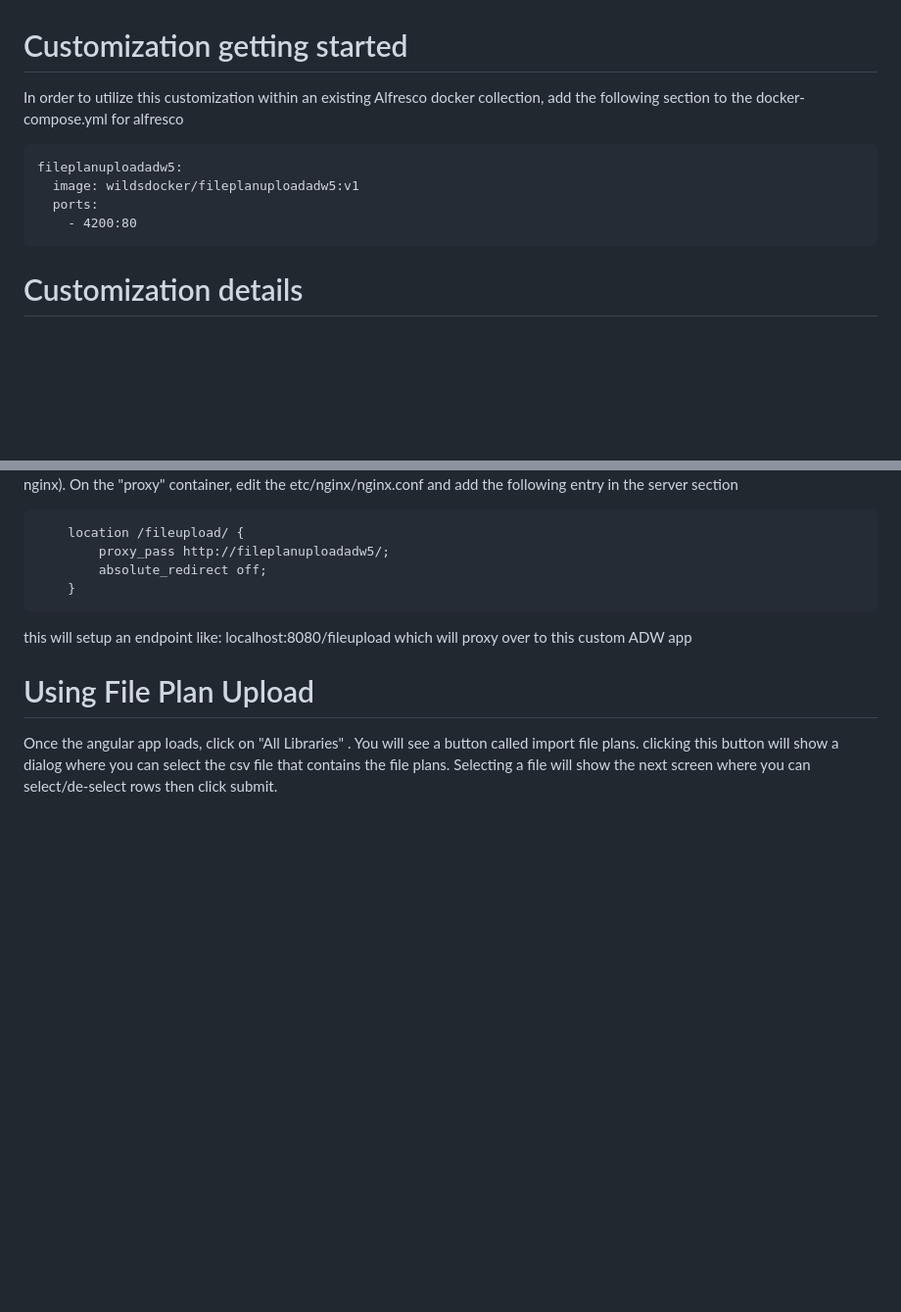
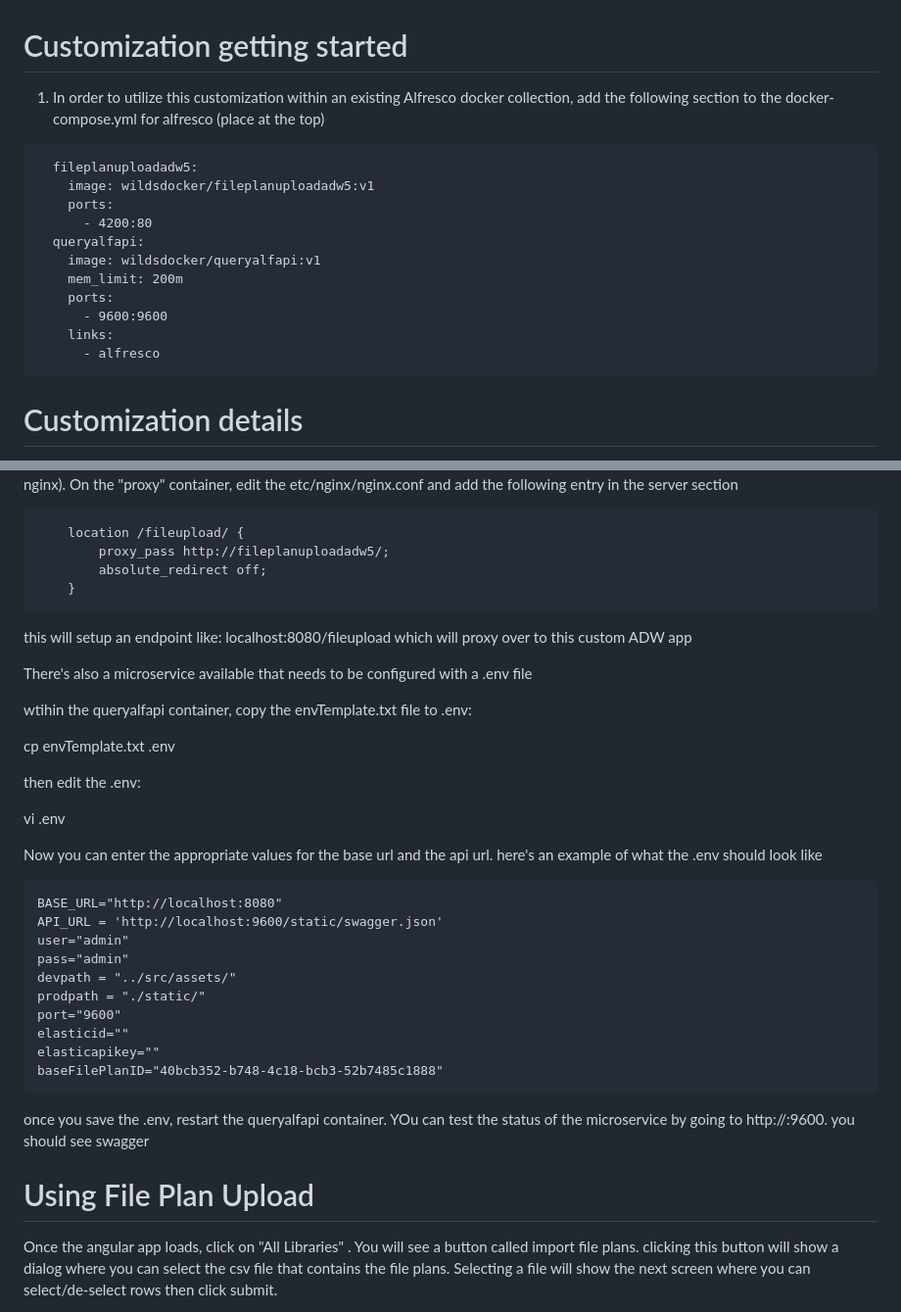
Before and after one commit to robwilds/FilePlanUploadADW5, a Markdown page: README.md, 2 parts joined by grey strips. Shown at 98% size. Rendered like a GitHub page; blank space fills up the shorter version.

Commit message:
update for readme

````diff
--- a/README.md
+++ b/README.md
@@ -1,12 +1,19 @@
 # Customization getting started
-In order to utilize this customization within an existing Alfresco docker collection, add the following section to the docker-compose.yml for alfresco
+1.  In order to utilize this customization within an existing Alfresco docker collection, add the following section to the docker-compose.yml for alfresco (place at the top)
 
 
 ```
-fileplanuploadadw5:
-  image: wildsdocker/fileplanuploadadw5:v1
-  ports:
-    - 4200:80
+  fileplanuploadadw5:
+    image: wildsdocker/fileplanuploadadw5:v1
+    ports:
+      - 4200:80
+  queryalfapi:
+    image: wildsdocker/queryalfapi:v1
+    mem_limit: 200m
+    ports:
+      - 9600:9600
+    links:
+      - alfresco
 ```
 
 # Customization details
@@ -22,6 +29,31 @@ In order to utilize the angular app, a modification must be made to the existing
 
 this will setup an endpoint like:  localhost:8080/fileupload which will proxy over to this custom ADW app
 
+There's also a microservice available that needs to be configured with a .env file
+
+wtihin the queryalfapi container, copy the envTemplate.txt file to .env:
+
+cp envTemplate.txt .env
+
+then edit the .env:
+
+vi .env
+
+Now you can enter the appropriate values for the base url and the api url.  here's an example of what the .env should look like
+```
+BASE_URL="http://localhost:8080"
+API_URL = 'http://localhost:9600/static/swagger.json'
+user="admin"
+pass="admin"
+devpath = "../src/assets/"
+prodpath = "./static/"
+port="9600"
+elasticid=""
+elasticapikey=""
+baseFilePlanID="40bcb352-b748-4c18-bcb3-52b7485c1888"
+```
+
+once you save the .env, restart the queryalfapi container.  YOu can test the status of the microservice by going to http://<yoururl>:9600.  you should see swagger
 #  Using File Plan Upload
 
 Once the angular app loads, click on "All Libraries"  .  You will see a button called import file plans.  clicking this button will show a dialog where you can select the csv file that contains the file plans.  Selecting a file will show the next screen where you can select/de-select rows then click submit.
````
